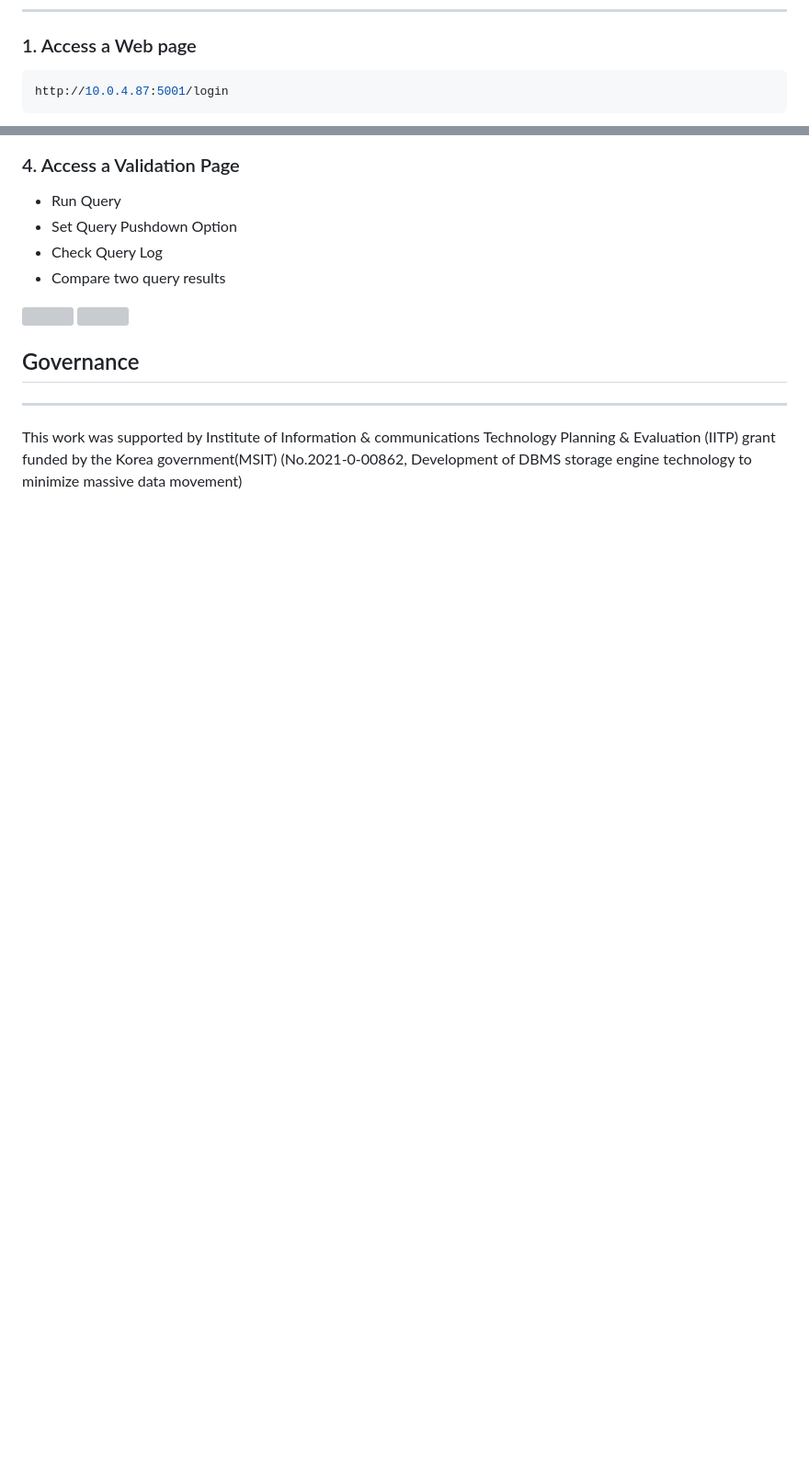
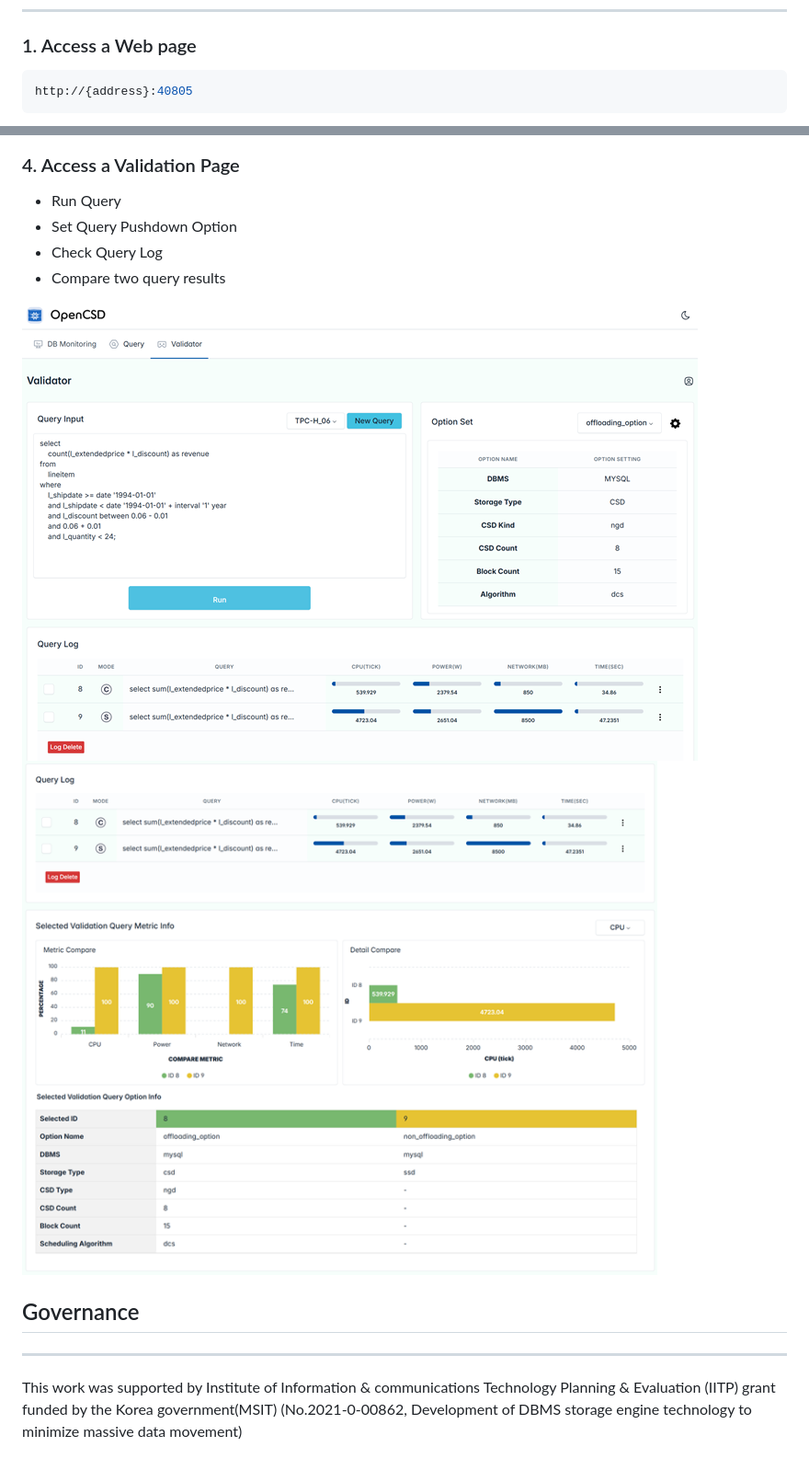
Before and after one commit to opencsd/OpenCSD-Web-Workbench, a Markdown page: README.md, 2 parts joined by grey strips. Shown at 92% size. Rendered like a GitHub page; pictures changed too: image/validator.png (added), image/validator_result.png (added); blank space fills up the shorter version; grey boxes are pictures that could not be loaded.

````diff
--- a/README.md
+++ b/README.md
@@ -34,5 +32,5 @@ python3 main.py
 -------------
 ### 1. Access a Web page
 ```bash
-http://10.0.4.87:5001/login
+http://{address}:40805
 ```
@@ -63,4 +61,6 @@ http://10.0.4.87:5001/login
 
+![Validator](image/validator.png)
+![Valudator-Result](image/validator_result.png)
 
 ## Governance
 -------------
````
Also changed, not shown: other parts of README.md (+6 -8 lines), image/main.png (added), image/monitoring.png (added), image/popup.png (added), image/result.png (added).
